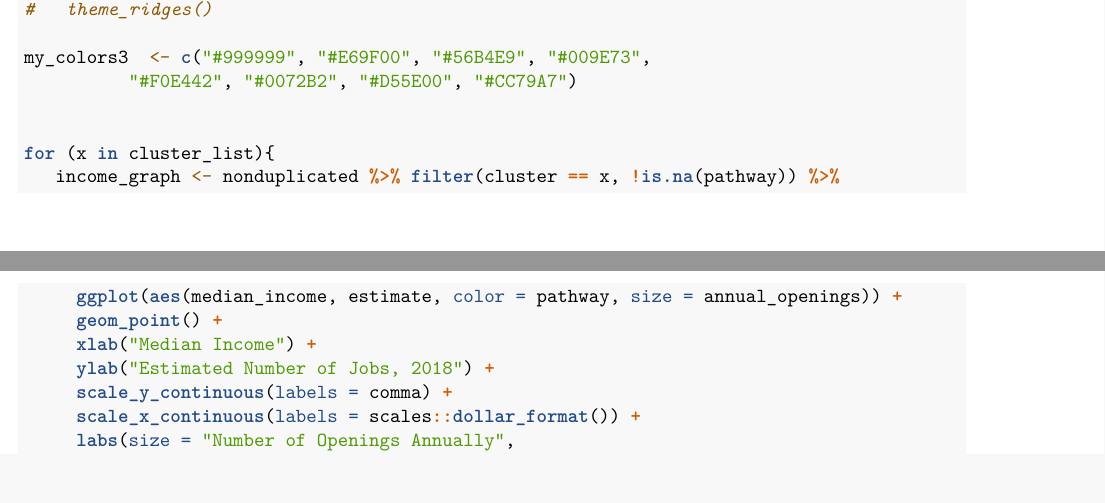
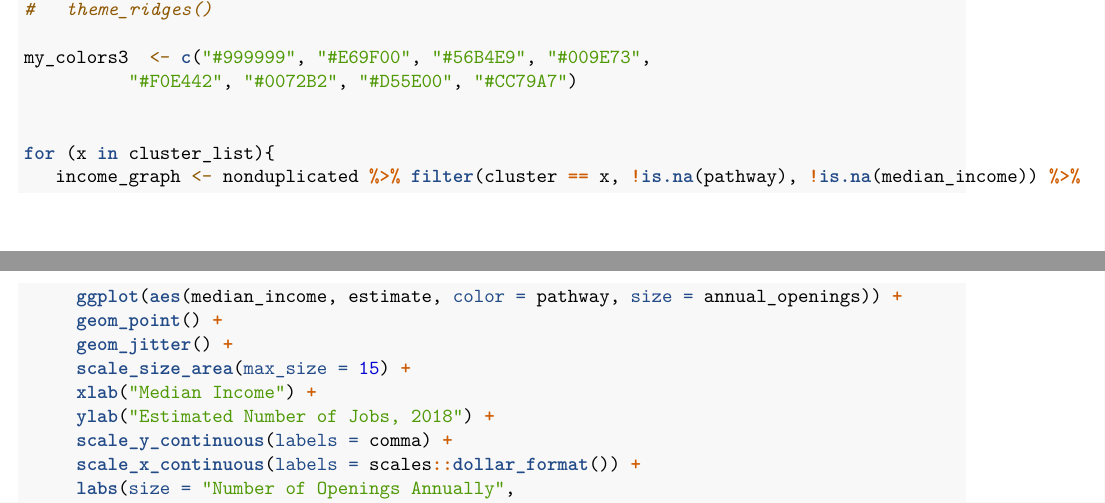
Before and after one commit to coopercenter/cte-trailblazers, an R Markdown document (cluster-briefs-graphs.Rmd): two parts of pages 36 and 37 of 54 before the commit and two parts of pages 35 and 36 of 52 after it, joined at a grey line, cut so that both start at the same text, the shorter picture padded with empty space. Rendered offline with R 4.5, knitr and Pandoc, then LaTeX, with nearby package versions; code that draws random numbers runs with fixed seeds of ours.

Commit message:
cleaning missing values and removing "All Occupations"

```diff
--- a/cluster-briefs-graphs.Rmd
+++ b/cluster-briefs-graphs.Rmd
@@ -460,9 +461,11 @@ my_colors3  <- c("#999999", "#E69F00", "#56B4E9", "#009E73",
 
 
 for (x in cluster_list){
-   income_graph <- nonduplicated %>% filter(cluster == x, !is.na(pathway)) %>%
+   income_graph <- nonduplicated %>% filter(cluster == x, !is.na(pathway), !is.na(median_income)) %>%
      ggplot(aes(median_income, estimate, color = pathway, size = annual_openings)) +
      geom_point() +
+     geom_jitter() +
+     scale_size_area(max_size = 15) +
      xlab("Median Income") +
      ylab("Estimated Number of Jobs, 2018") +
      scale_y_continuous(labels = comma) +
```
Also changed, not shown: cluster-briefs-graphs.Rmd (1 more changed lines).
